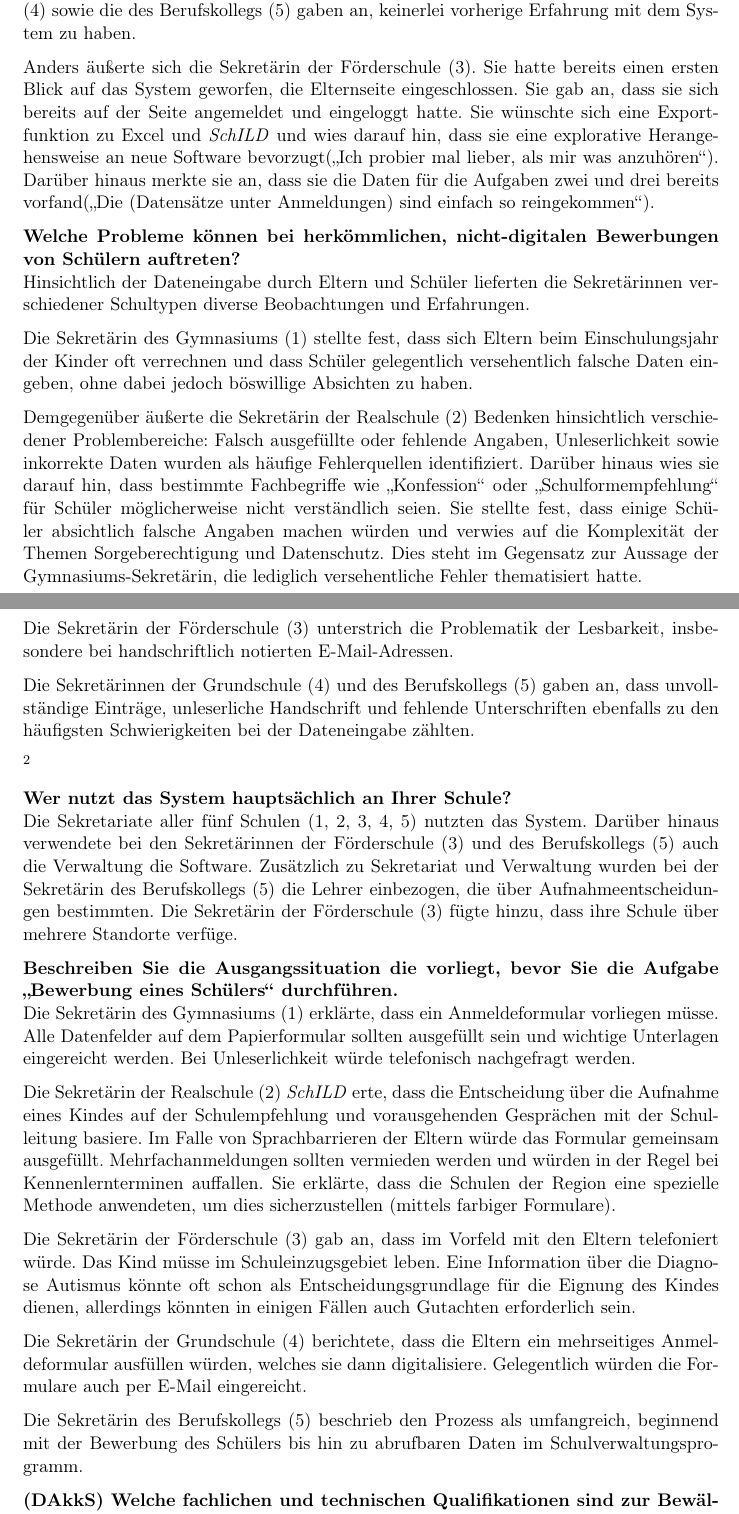
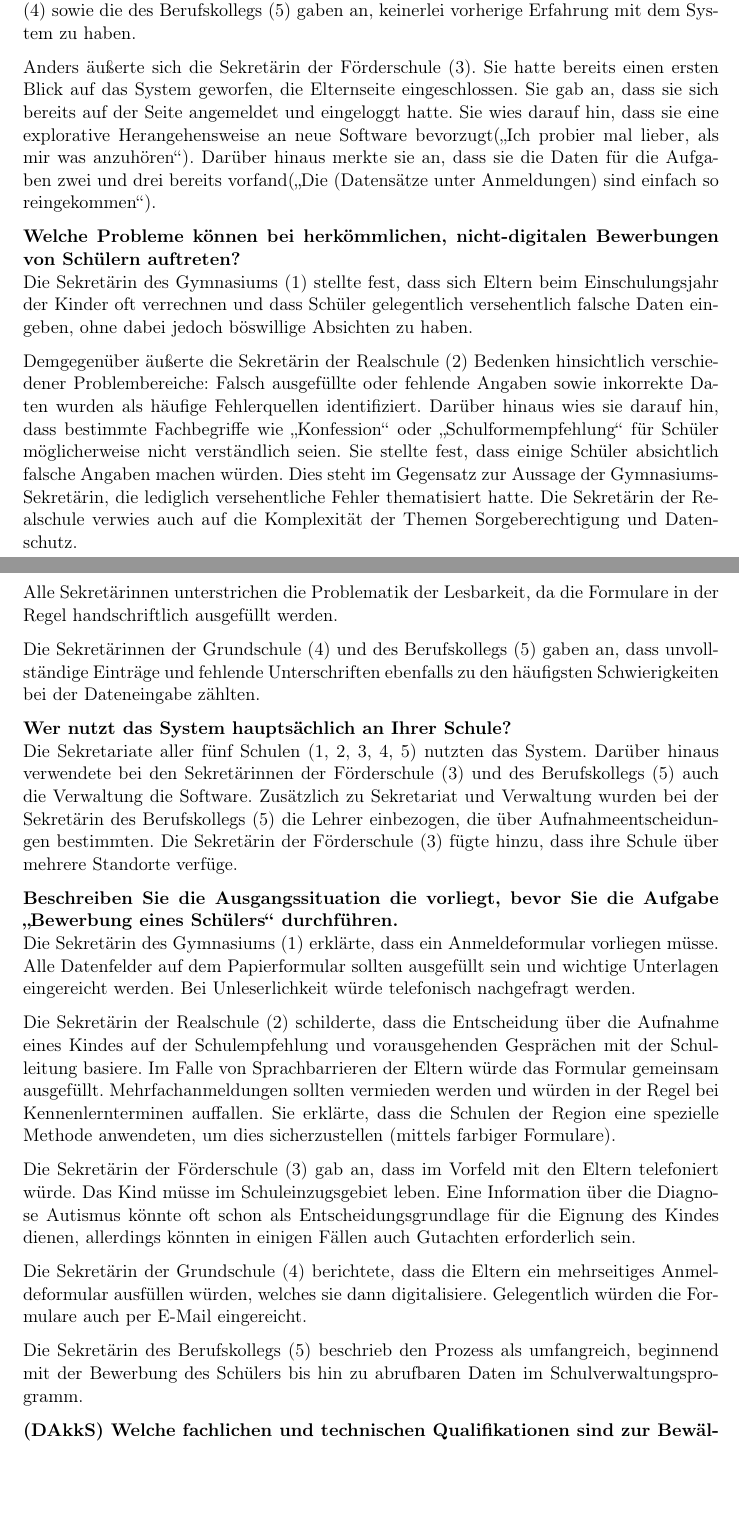
Before and after one commit to shuralw/Projektarbeit, a LaTeX paper (ausarbeitung.tex, which reads kapitel/ergebnisse_generated.tex): two parts of pages 16 and 17 of 45, joined at a grey line, cut so that both start at the same text, the shorter picture padded with empty space. Compiled offline with pdfLaTeX.

Commit message:
mistakes fixed

```diff
--- a/kapitel/ergebnisse_generated.tex
+++ b/kapitel/ergebnisse_generated.tex
@@ -12,20 +12,16 @@ Im Gegensatz dazu gaben die Sekretärinnen der Realschule (2), der Förderschule
 \textbf{In welchem Umfang besitzen Sie Vorerfahrungen mit der neuen Software?}\\
 Bezüglich der Vorerfahrungen mit der neuen Software berichteten die Sekretärinnen unterschiedlich. Die Sekretärin des Gymnasiums (1), der Realschule (2), der Grundschule (4) sowie die des Berufskollegs (5) gaben an, keinerlei vorherige Erfahrung mit dem System zu haben.
 
-Anders äußerte sich die Sekretärin der Förderschule (3). Sie hatte bereits einen ersten Blick auf das System geworfen, die Elternseite eingeschlossen. Sie gab an, dass sie sich bereits auf der Seite angemeldet und eingeloggt hatte. Sie wünschte sich eine Exportfunktion zu Excel und \textit{SchILD} und wies darauf hin, dass sie eine explorative Herangehensweise an neue Software bevorzugt(\glqq Ich probier mal lieber, als mir was anzuhören\grqq{}). Darüber hinaus merkte sie an, dass sie die Daten für die Aufgaben zwei und drei bereits vorfand(\glqq Die (Datensätze unter Anmeldungen) sind einfach so reingekommen\grqq{}).
+Anders äußerte sich die Sekretärin der Förderschule (3). Sie hatte bereits einen ersten Blick auf das System geworfen, die Elternseite eingeschlossen. Sie gab an, dass sie sich bereits auf der Seite angemeldet und eingeloggt hatte. Sie wies darauf hin, dass sie eine explorative Herangehensweise an neue Software bevorzugt(\glqq Ich probier mal lieber, als mir was anzuhören\grqq{}). Darüber hinaus merkte sie an, dass sie die Daten für die Aufgaben zwei und drei bereits vorfand(\glqq Die (Datensätze unter Anmeldungen) sind einfach so reingekommen\grqq{}).
 
 \textbf{Welche Probleme können bei herkömmlichen, nicht-digitalen Bewerbungen von Schülern auftreten?}\\
-Hinsichtlich der Dateneingabe durch Eltern und Schüler lieferten die Sekretärinnen verschiedener Schultypen diverse Beobachtungen und Erfahrungen.
-
 Die Sekretärin des Gymnasiums (1) stellte fest, dass sich Eltern beim Einschulungsjahr der Kinder oft verrechnen und dass Schüler gelegentlich versehentlich falsche Daten eingeben, ohne dabei jedoch böswillige Absichten zu haben.
 
-Demgegenüber äußerte die Sekretärin der Realschule (2) Bedenken hinsichtlich verschiedener Problembereiche: Falsch ausgefüllte oder fehlende Angaben, Unleserlichkeit sowie inkorrekte Daten wurden als häufige Fehlerquellen identifiziert. Darüber hinaus wies sie darauf hin, dass bestimmte Fachbegriffe wie \glqq Konfession\grqq{} oder \glqq Schulformempfehlung\grqq{} für Schüler möglicherweise nicht verständlich seien. Sie stellte fest, dass einige Schüler absichtlich falsche Angaben machen würden und verwies auf die Komplexität der Themen Sorgeberechtigung und Datenschutz. Dies steht im Gegensatz zur Aussage der Gymnasiums-Sekretärin, die lediglich versehentliche Fehler thematisiert hatte.
+Demgegenüber äußerte die Sekretärin der Realschule (2) Bedenken hinsichtlich verschiedener Problembereiche: Falsch ausgefüllte oder fehlende Angaben sowie inkorrekte Daten wurden als häufige Fehlerquellen identifiziert. Darüber hinaus wies sie darauf hin, dass bestimmte Fachbegriffe wie \glqq Konfession\grqq{} oder \glqq Schulformempfehlung\grqq{} für Schüler möglicherweise nicht verständlich seien. Sie stellte fest, dass einige Schüler absichtlich falsche Angaben machen würden. Dies steht im Gegensatz zur Aussage der Gymnasiums-Sekretärin, die lediglich versehentliche Fehler thematisiert hatte. Die Sekretärin der Realschule verwies auch auf die Komplexität der Themen Sorgeberechtigung und Datenschutz.
 
-Die Sekretärin der Förderschule (3) unterstrich die Problematik der Lesbarkeit, insbesondere bei handschriftlich notierten E-Mail-Adressen.
+Alle Sekretärinnen unterstrichen die Problematik der Lesbarkeit, da die Formulare in der Regel handschriftlich ausgefüllt werden.
 
-Die Sekretärinnen der Grundschule (4) und des Berufskollegs (5) gaben an, dass unvollständige Einträge, unleserliche Handschrift und fehlende Unterschriften ebenfalls zu den häufigsten Schwierigkeiten bei der Dateneingabe zählten.
-
-\footnote{Negativbescheinigungen sind Bescheinigungen über das alleinge Sorgerecht}
+Die Sekretärinnen der Grundschule (4) und des Berufskollegs (5) gaben an, dass unvollständige Einträge und fehlende Unterschriften ebenfalls zu den häufigsten Schwierigkeiten bei der Dateneingabe zählten.
 
 
 \textbf{Wer nutzt das System hauptsächlich an Ihrer Schule?}\\
@@ -36,7 +32,7 @@ Die Sekretariate aller fünf Schulen (1, 2, 3, 4, 5) nutzten das System. Darübe
 \textbf{Beschreiben Sie die Ausgangssituation die vorliegt, bevor Sie die Aufgabe \glqq Bewerbung eines Schülers\grqq{} durchführen.}\\
 Die Sekretärin des Gymnasiums (1) erklärte, dass ein Anmeldeformular vorliegen müsse. Alle Datenfelder auf dem Papierformular sollten ausgefüllt sein und wichtige Unterlagen eingereicht werden. Bei Unleserlichkeit würde telefonisch nachgefragt werden.
 
-Die Sekretärin der Realschule (2)  \textit{SchILD} erte, dass die Entscheidung über die Aufnahme eines Kindes auf der Schulempfehlung und vorausgehenden Gesprächen mit der Schulleitung basiere. Im Falle von Sprachbarrieren der Eltern würde das Formular gemeinsam ausgefüllt. Mehrfachanmeldungen sollten vermieden werden und würden in der Regel bei Kennenlernterminen auffallen. Sie erklärte, dass die Schulen der Region eine spezielle Methode anwendeten, um dies sicherzustellen (mittels farbiger Formulare).
+Die Sekretärin der Realschule (2) schilderte, dass die Entscheidung über die Aufnahme eines Kindes auf der Schulempfehlung und vorausgehenden Gesprächen mit der Schulleitung basiere. Im Falle von Sprachbarrieren der Eltern würde das Formular gemeinsam ausgefüllt. Mehrfachanmeldungen sollten vermieden werden und würden in der Regel bei Kennenlernterminen auffallen. Sie erklärte, dass die Schulen der Region eine spezielle Methode anwendeten, um dies sicherzustellen (mittels farbiger Formulare).
 
 Die Sekretärin der Förderschule (3) gab an, dass im Vorfeld mit den Eltern telefoniert würde. Das Kind müsse im Schuleinzugsgebiet leben. Eine Information über die Diagnose Autismus könnte oft schon als Entscheidungsgrundlage für die Eignung des Kindes dienen, allerdings könnten in einigen Fällen auch Gutachten erforderlich sein.
 
```
Also changed, not shown: Interview mit Grundschule.txt (+2 -2 lines), kapitel/Rohdaten für Ergebnis.txt (+4 -4 lines), kapitel/glossar.tex (+1 -1 lines), kapitel/materialmethode.tex (+1 -1 lines), kapitel/nutzungskontext_raw.tex (+1 -1 lines), kapitel/theorie.tex (+3 -0 lines), kapitel/ergebnisse_generated.tex (4 more changed lines).
